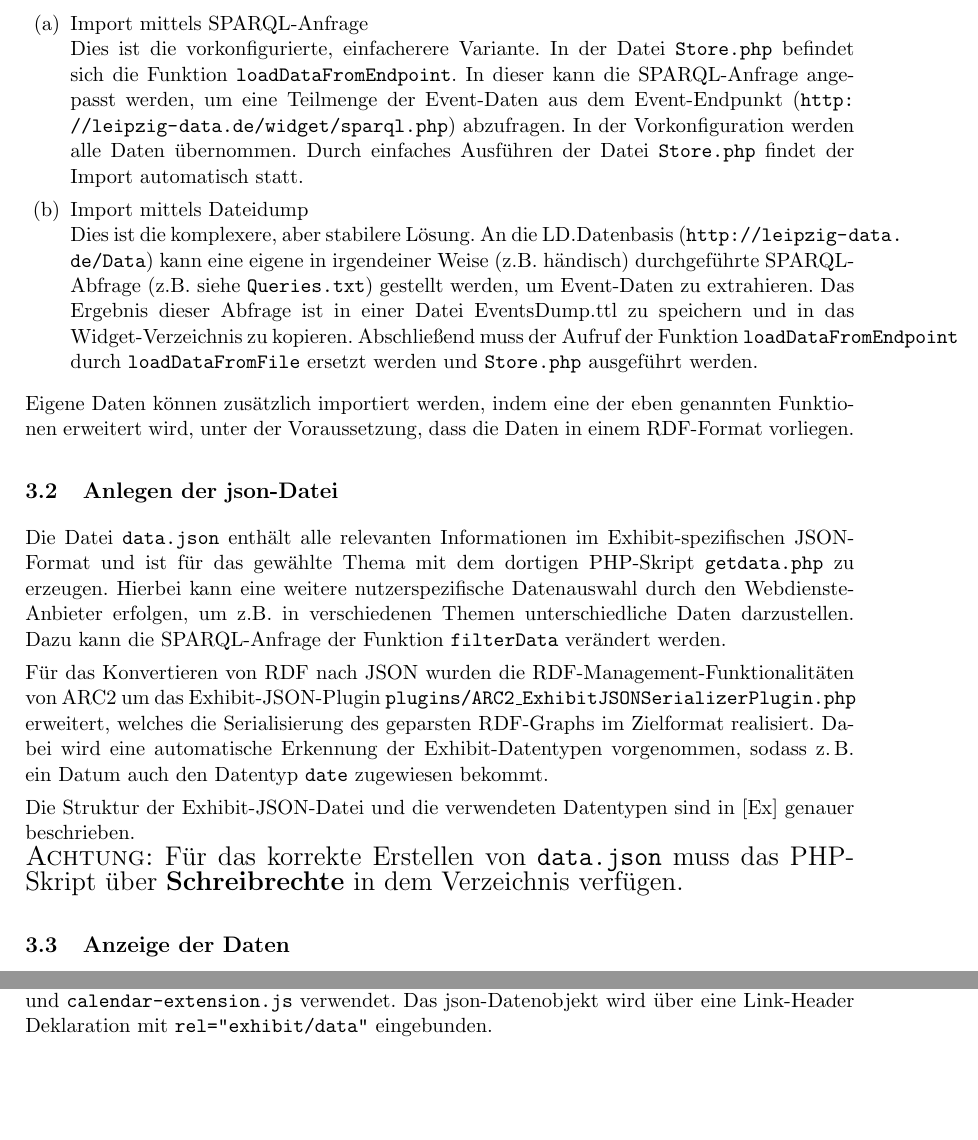
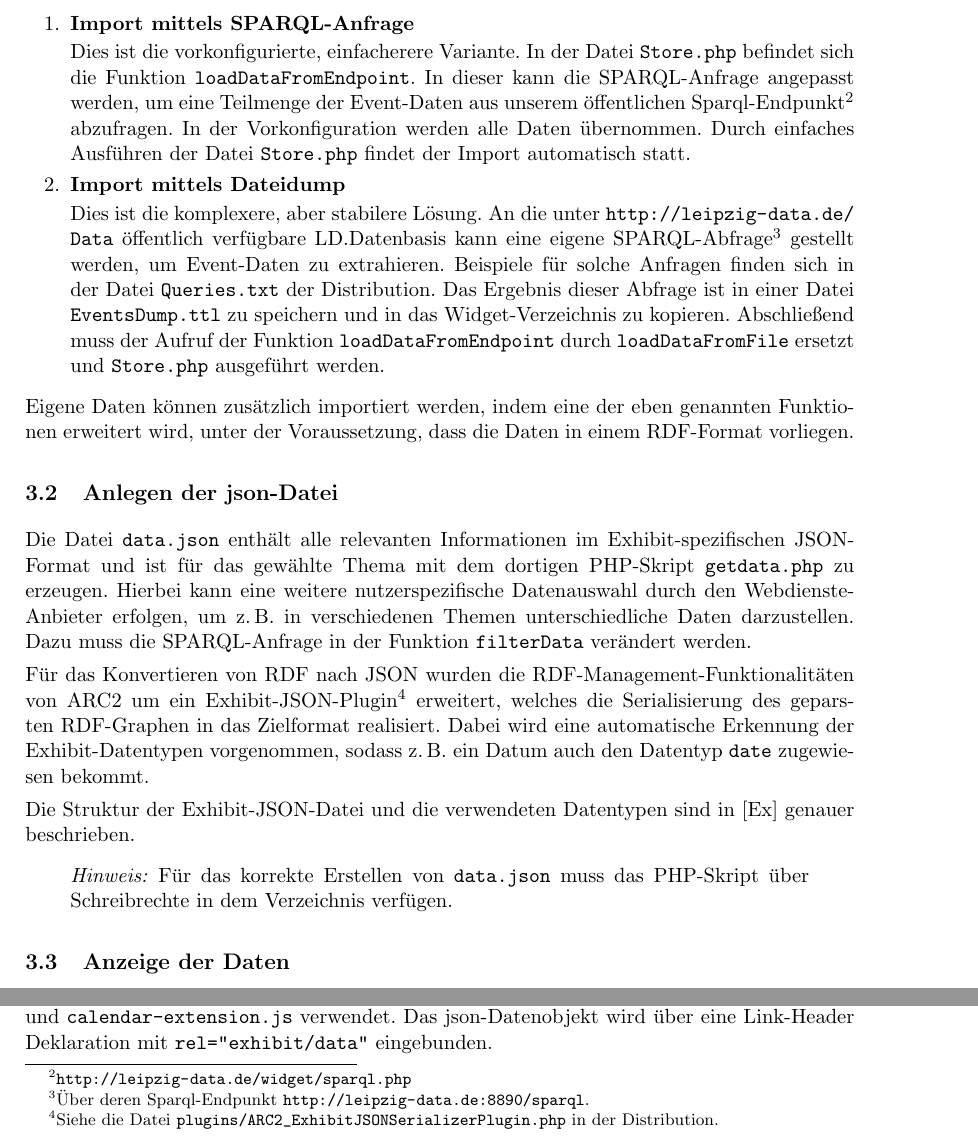
Before and after one commit to LeipzigData/Tools, a LaTeX document (widget/Doku/Beschreibung.tex): two parts of page 3 of 5, joined at a grey line, cut so that both start at the same text, the shorter picture padded with empty space. Compiled offline with pdfLaTeX.

Commit message:
Beschreibung leicht editiert

```diff
--- a/widget/Doku/Beschreibung.tex
+++ b/widget/Doku/Beschreibung.tex
@@ -1,6 +1,5 @@
 \documentclass[11pt,a4paper]{article}
 \usepackage{a4wide,ngerman,url}
-\usepackage{enumerate}
 \usepackage[utf8]{inputenc}
 
 \makeatletter
@@ -111,11 +110,3 @@ Vertrautheit mit dem Exhibit-Framework voraussetzt.  Siehe dazu ebenfalls
 \section{Grundsätzliche Struktur- und Entwurfsprinzipien}
 
 \subsection{Einspielen der Event-Daten}
-Um die Daten in den durch die vorherigen Schritte eingerichteten ARC2-Store zu importieren gibt es \textbf{2 Möglichkeiten}.
-\begin{enumerate}[(a)]
-	\item Import mittels SPARQL-Anfrage\\
-	Dies ist die vorkonfigurierte, einfacherere Variante. In der Datei \texttt{Store.php} befindet sich die Funktion \texttt{loadDataFromEndpoint}. In dieser kann die SPARQL-Anfrage angepasst werden, um eine Teilmenge der Event-Daten aus dem Event-Endpunkt (\url{http://leipzig-data.de/widget/sparql.php}) abzufragen. In der Vorkonfiguration werden alle Daten übernommen. Durch einfaches Ausführen der Datei \texttt{Store.php} findet der Import automatisch statt.
-	\item Import mittels Dateidump\\
-Dies ist die komplexere, aber stabilere Lösung.
-An die LD.Datenbasis (\url{http://leipzig-data.de/Data}) kann eine eigene in irgendeiner Weise (z.B. händisch) durchgeführte SPARQL-Abfrage (z.B. siehe \texttt{Queries.txt}) gestellt werden, um Event-Daten zu extrahieren.
-Das Ergebnis dieser Abfrage ist in einer Datei EventsDump.ttl zu speichern und in das Widget-Verzeichnis zu kopieren. Abschließend muss der Aufruf der Funktion \texttt{loadDataFromEndpoint} durch \texttt{loadDataFromFile} ersetzt werden und \texttt{Store.php} ausgeführt werden.
@@ -122,25 +116,55 @@ Das Ergebnis dieser Abfrage ist in einer Datei EventsDump.ttl zu speichern und i
+\item \textbf{Import mittels SPARQL-Anfrage}
+
+  Dies ist die vorkonfigurierte, einfacherere Variante. In der Datei
+  \texttt{Store.php} befindet sich die Funktion \texttt{loadDataFromEndpoint}.
+  In dieser kann die SPARQL-Anfrage angepasst werden, um eine Teilmenge der
+  Event-Daten aus unserem öffentlichen
+  Sparql-Endpunkt\footnote{\url{http://leipzig-data.de/widget/sparql.php}}
+  abzufragen. In der Vorkonfiguration werden alle Daten übernommen. Durch
+  einfaches Ausführen der Datei \texttt{Store.php} findet der Import
+  automatisch statt.
+
+\item \textbf{Import mittels Dateidump}
+
+Dies ist die komplexere, aber stabilere Lösung.  An die unter
+\url{http://leipzig-data.de/Data} öffentlich verfügbare LD.Datenbasis kann
+eine eigene SPARQL-Abfrage\footnote{Über deren Sparql-Endpunkt
+  \url{http://leipzig-data.de:8890/sparql}.} gestellt werden, um Event-Daten
+zu extrahieren.  Beispiele für solche Anfragen finden sich in der Datei
+\texttt{Queries.txt} der Distribution.  Das Ergebnis dieser Abfrage ist in
+einer Datei \texttt{EventsDump.ttl} zu speichern und in das Widget-Verzeichnis
+zu kopieren. Abschließend muss der Aufruf der Funktion
+\texttt{loadDataFromEndpoint} durch \texttt{loadDataFromFile} ersetzt und
+\texttt{Store.php} ausgeführt werden.
 \end{enumerate}
-
-
-Eigene Daten können zusätzlich importiert werden, indem eine der eben genannten Funktionen erweitert wird, unter der Voraussetzung, dass die  Daten in einem RDF-Format vorliegen.
+Eigene Daten können zusätzlich importiert werden, indem eine der eben
+genannten Funktionen erweitert wird, unter der Voraussetzung, dass die Daten
+in einem RDF-Format vorliegen.
 
 \subsection{Anlegen der json-Datei}
 
 Die Datei \texttt{data.json} enthält alle relevanten Informationen im
 Exhibit-spezifischen JSON-Format und ist für das gewählte Thema mit dem
 dortigen PHP-Skript \texttt{getdata.php} zu erzeugen.  Hierbei kann eine
-weitere nutzerspezifische Datenauswahl durch den Webdienste-Anbieter erfolgen, um z.B. in verschiedenen Themen unterschiedliche Daten darzustellen. Dazu kann die SPARQL-Anfrage der Funktion \texttt{filterData} verändert werden.
+weitere nutzerspezifische Datenauswahl durch den Webdienste-Anbieter erfolgen,
+um z.\,B.\ in verschiedenen Themen unterschiedliche Daten darzustellen. Dazu
+muss die SPARQL-Anfrage in der Funktion \texttt{filterData} verändert werden.
 
-Für das Konvertieren von RDF nach JSON wurden die RDF-Management-Funktionalitäten von ARC2 um das
-Exhibit-JSON-Plug\-in \texttt{plugins/ARC2\_ExhibitJSONSerializerPlugin.php}
-erweitert, welches die Serialisierung des geparsten RDF-Graphs im Zielformat
-realisiert.  Dabei wird eine automatische Erkennung der Exhibit-Datentypen
-vorgenommen, sodass z.\,B.\ ein Datum auch den Datentyp \texttt{date}
-zugewiesen bekommt.
+Für das Konvertieren von RDF nach JSON wurden die
+RDF-Management-Funktionalitäten von ARC2 um ein
+Exhibit-JSON-Plugin\footnote{Siehe die Datei
+  \url{plugins/ARC2_ExhibitJSONSerializerPlugin.php} in der Distribution.}
+erweitert, welches die Serialisierung des geparsten RDF-Graphen in das
+Zielformat realisiert.  Dabei wird eine automatische Erkennung der
+Exhibit-Datentypen vorgenommen, sodass z.\,B.\ ein Datum auch den Datentyp
+\texttt{date} zugewiesen bekommt.
 
 Die Struktur der Exhibit-JSON-Datei und die verwendeten Datentypen sind in
-[Ex] genauer beschrieben.\\
-{\Large\textsc{Achtung:} Für das korrekte Erstellen von \texttt{data.json} muss das PHP-Skript über \textbf{Schreibrechte} in dem Verzeichnis verfügen.}
+[Ex] genauer beschrieben.
+\begin{quote}
+  \emph{Hinweis:}\ Für das korrekte Erstellen von \texttt{data.json} muss das
+  PHP-Skript über {Schreibrechte} in dem Verzeichnis verfügen.
+\end{quote}
 
 \subsection{Anzeige der Daten}
 
```
Also changed, not shown: widget/Doku/Beschreibung.pdf (deleted), widget/Doku/Beschreibung.tex (39 more changed lines).
